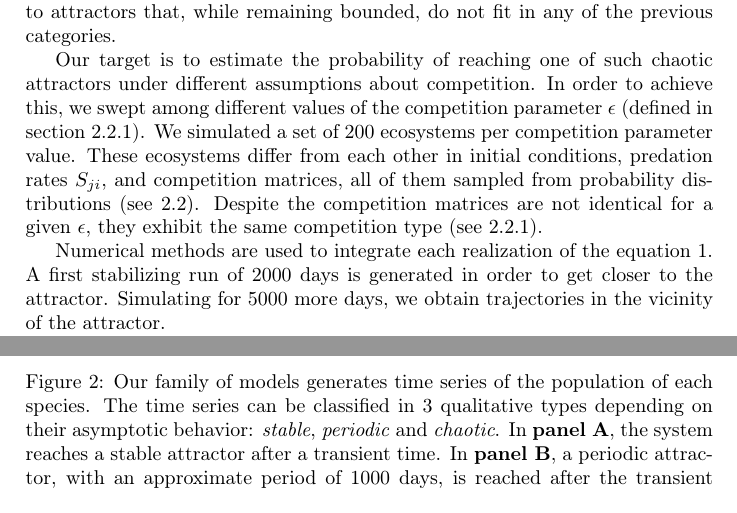
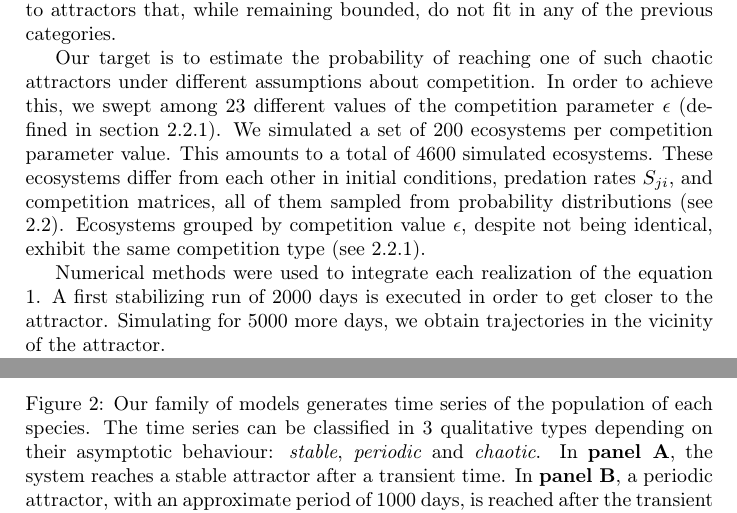
Before and after one commit to PabRod/Chaos-and-neutrality, a LaTeX paper (main.tex, which reads tex/00-preamble.tex, tex/03-methods.tex): two parts of pages 6 and 7 of 22, joined at a grey line, cut so that both start at the same text. Compiled offline with pdfLaTeX.

Commit message:
Improved methods
The number of simulations is now explicitly stated

```diff
--- a/tex/00-preamble.tex
+++ b/tex/00-preamble.tex
@@ -29,6 +29,8 @@
 \newcommand{\numReps}{200} % Number of repetitions
 \newcommand{\stabilTime}{2000} % Stabilization time
 \newcommand{\simTime}{5000} % Simulation time
+\newcommand{\numEpsilons}{23} % Number of epsilons to be tried
+\newcommand{\numExps}{4600} % Total number of experiments \numReps * \numEpsilons
 
 \usepackage{authblk}
 \title{Neutral competition boosts chaos in food webs}
--- a/tex/03-methods.tex
+++ b/tex/03-methods.tex
@@ -86,19 +86,19 @@ Defined this way, the parameter $\epsilon$ allows us to travel continuously from
 \subsection{Numerical experiment}
 \label{subsec:NumericalExperiment}
 
-Depending on the parameters and initial conditions, a system like the one described in equation \ref{eq:SystemUnderStudy} can give rise to three types of qualitative behavior. Each of them roughly corresponds to a different type of attractor (see figure \ref{fig:TimeSeries}). The first one, a stable point attractor, generates a constant species composition. Secondly, limit cycle (and limit tori) attractors give rise to periodically (or quasiperiodically) changing species composition. Lastly, we'll refer as chaotic to attractors that, while remaining bounded, do not fit in any of the previous categories.
+Depending on the parameters and initial conditions, a system like the one described in equation \ref{eq:SystemUnderStudy} can give rise to three types of qualitative behaviour. Each of them roughly corresponds to a different type of attractor (see figure \ref{fig:TimeSeries}). The first one, a stable point attractor, generates a constant species composition. Secondly, limit cycle (and limit tori) attractors give rise to periodically (or quasiperiodically) changing species composition. Lastly, we'll refer as chaotic to attractors that, while remaining bounded, do not fit in any of the previous categories.
 
 \begin{figure}
 	\begin{center}
 		\includegraphics[width=1\columnwidth]{ts.png}
 	\end{center}
-	\caption{Our family of models generates time series of the population of each species. The time series can be classified in $3$ qualitative types depending on their asymptotic behavior: \textit{stable}, \textit{periodic} and \textit{chaotic}. In \textbf{panel A}, the system reaches a stable attractor after a transient time. In \textbf{panel B}, a periodic attractor, with an approximate period of 1000 days, is reached after the transient time. The system in \textbf{panel C} never reaches a stable nor a cyclic attractor, but a chaotic one.}
+	\caption{Our family of models generates time series of the population of each species. The time series can be classified in $3$ qualitative types depending on their asymptotic behaviour: \textit{stable}, \textit{periodic} and \textit{chaotic}. In \textbf{panel A}, the system reaches a stable attractor after a transient time. In \textbf{panel B}, a periodic attractor, with an approximate period of 1000 days, is reached after the transient time. The system in \textbf{panel C} never reaches a stable nor a cyclic attractor, but a chaotic one.}
 	\label{fig:TimeSeries}
 \end{figure}
 
-Our target is to estimate the probability of reaching one of such chaotic attractors under different assumptions about competition. In order to achieve this, we swept among different values of the competition parameter $\epsilon$ (defined in section \ref{subsubsec:CompetitionParameter}). We simulated a set of $\numReps$ ecosystems per competition parameter value. These ecosystems differ from each other in initial conditions, predation rates $S_{ji}$, and competition matrices, all of them sampled from probability distributions (see \ref{subsec:Parameterization}). Despite the competition matrices are not identical for a given $\epsilon$, they exhibit the same competition type (see \ref{subsubsec:CompetitionParameter}).
+Our target is to estimate the probability of reaching one of such chaotic attractors under different assumptions about competition. In order to achieve this, we swept among $\numEpsilons$ different values of the competition parameter $\epsilon$ (defined in section \ref{subsubsec:CompetitionParameter}). We simulated a set of $\numReps$ ecosystems per competition parameter value. This amounts to a total of $\numExps$ simulated ecosystems. These ecosystems differ from each other in initial conditions, predation rates $S_{ji}$, and competition matrices, all of them sampled from probability distributions (see \ref{subsec:Parameterization}). Ecosystems grouped by competition value $\epsilon$, despite not being identical, exhibit the same competition type (see \ref{subsubsec:CompetitionParameter}).
 
-Numerical methods are used to integrate each realization of the equation \ref{eq:SystemUnderStudy}. A first stabilizing run of $ \stabilTime $ days is generated in order to get closer to the attractor. Simulating for $ \simTime $ more days, we obtain trajectories in the vicinity of the attractor.
+Numerical methods were used to integrate each realization of the equation \ref{eq:SystemUnderStudy}. A first stabilizing run of $ \stabilTime $ days is executed in order to get closer to the attractor. Simulating for $ \simTime $ more days, we obtain trajectories in the vicinity of the attractor.
 
 In the exploratory phase of this research three parallel approaches to chaos detection were followed: Lyapunov exponents estimation \cite{Strogatz1994}, Gottwald - Melbourne \textit{0-1} test \cite{Gottwald2009} and visual inspection (see Online Appendix). Despite differences in the exact probabilities, the three of them led us to the same qualitative conclusions. We found the Gottwald - Melbourne test to be the fastest and most reliable of all. Thus, we considered chaotic all time series that triggered the Gottwald - Melbourne test. Using this approach, we classified each individual simulation as \textit{chaotic} or \textit{non-chaotic}.
 
```
Also changed, not shown: tex/03-methods.tex (2 more changed lines).
